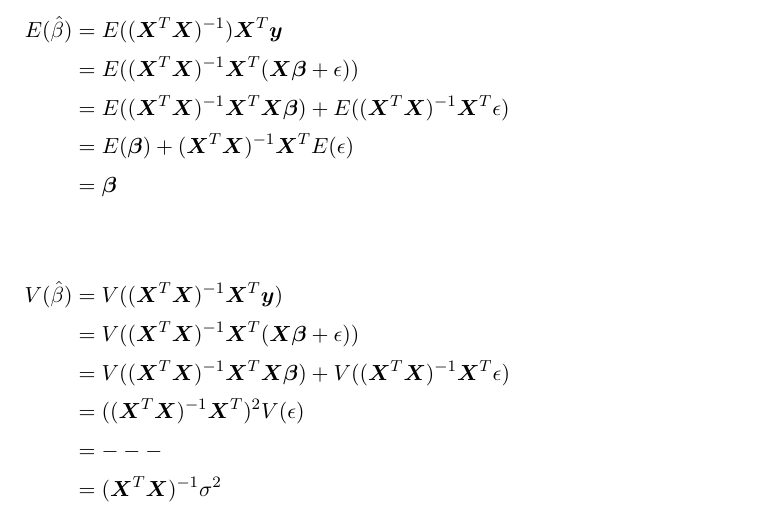
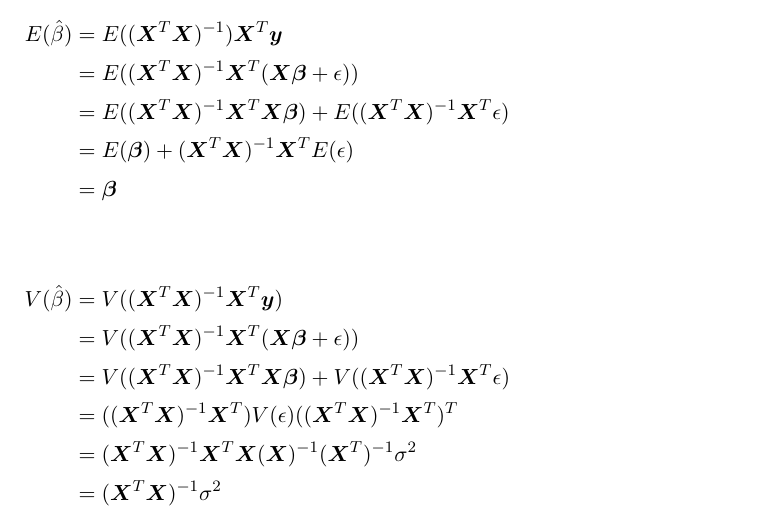
Before and after one commit to MariaFlyAway/Project1_FYS_STK, a LaTeX book (oppgave1d.tex): part of the page, cut so that both start at the same text. Compiled offline with LaTeX, dvips and Ghostscript.

Commit message:
Finished derivation of formulas for expectation and variance

```diff
--- a/oppgave1d.tex
+++ b/oppgave1d.tex
@@ -86,8 +86,8 @@ left=20mm,right=20mm, top = 25mm, bottom = 25mm}
     V(\hat \beta) &= V((\boldsymbol{X}^T\boldsymbol{X})^{-1} \boldsymbol{X}^T\boldsymbol{y})\\
     &= V((\boldsymbol{X}^T\boldsymbol{X})^{-1} \boldsymbol{X}^T(\boldsymbol{X}\boldsymbol{\beta} + \epsilon))\\
     &= V((\boldsymbol{X}^T\boldsymbol{X})^{-1} \boldsymbol{X}^T\boldsymbol{X}\boldsymbol{\beta}) + V((\boldsymbol{X}^T\boldsymbol{X})^{-1} \boldsymbol{X}^T \epsilon)\\
-    &= ((\boldsymbol{X}^T\boldsymbol{X})^{-1} \boldsymbol{X}^T)^2 V(\epsilon)\\
-    &= ---\\
+    &= ((\boldsymbol{X}^T\boldsymbol{X})^{-1} \boldsymbol{X}^T) V(\epsilon) ((\boldsymbol{X}^T\boldsymbol{X})^{-1} \boldsymbol{X}^T)^T\\
+    &= (\boldsymbol{X}^T\boldsymbol{X})^{-1} \boldsymbol{X}^T\boldsymbol{X}(\boldsymbol{X})^{-1} (\boldsymbol{X}^T)^{-1}\sigma^2\\
     &= (\boldsymbol{X}^T\boldsymbol{X})^{-1}\sigma^2
 \end{align*}
 
```
Also changed, not shown: oppgave1d.pdf, 1 other file.
